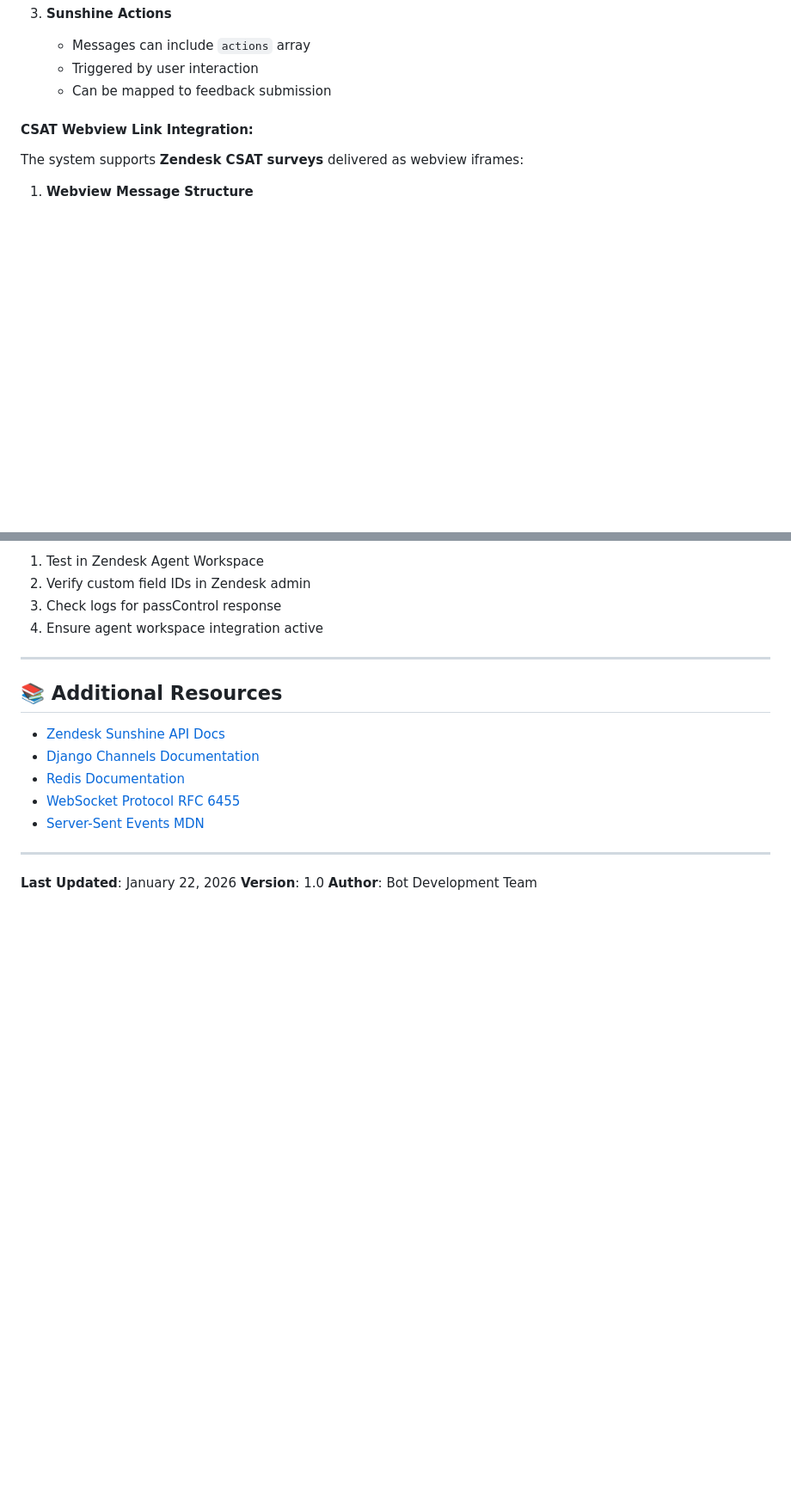
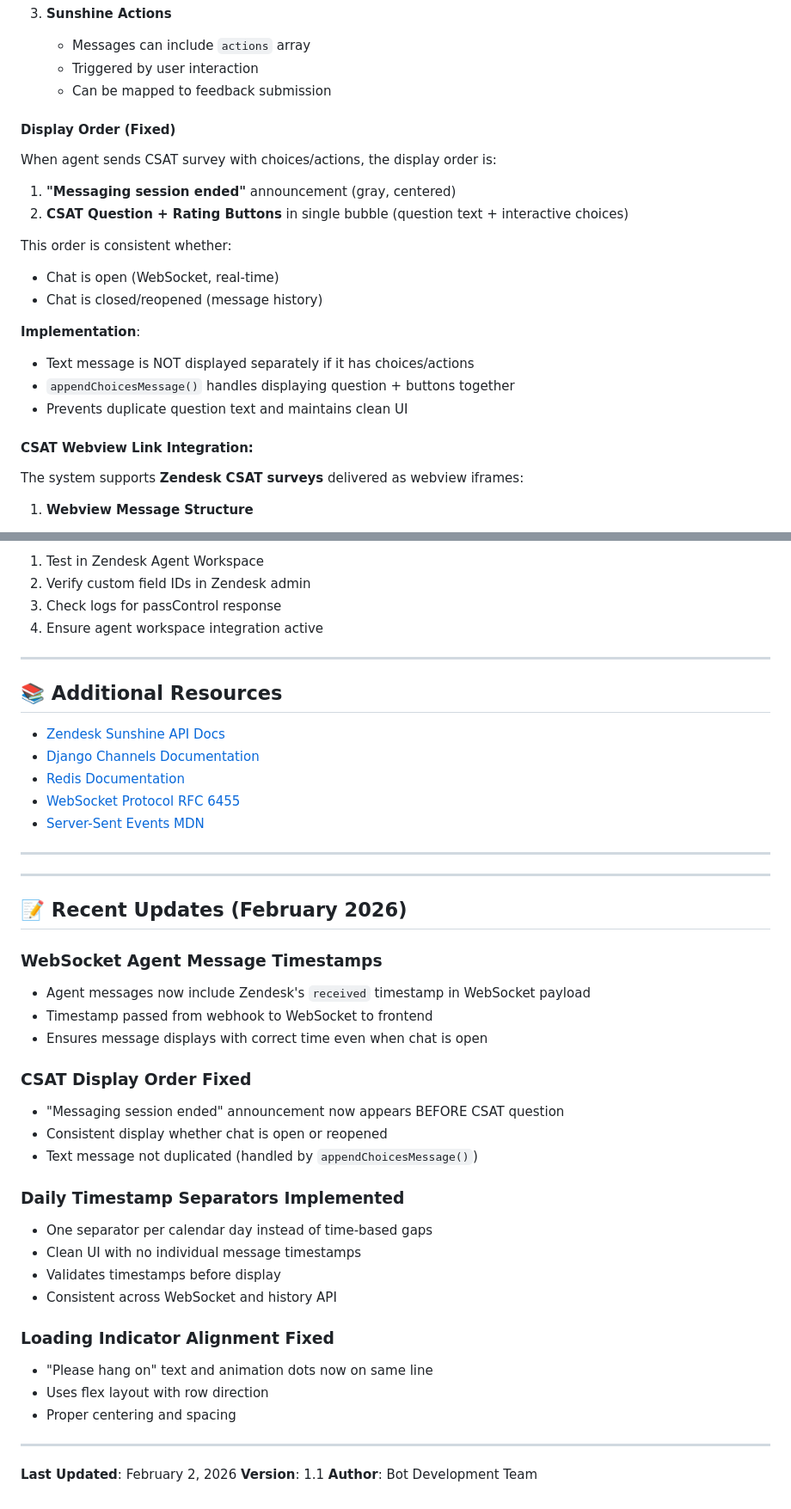
Before and after one commit to senku0-0/Bot, a Markdown page: README.md, 2 parts joined by grey strips. Shown at 86% size. Rendered like a GitHub page; blank space fills up the shorter version.

Commit message:
Update README: Document WebSocket timestamps, CSAT display order, daily separators, and Zendesk-only timestamp sourcing

```diff
--- a/README.md
+++ b/README.md
@@ -973,6 +981,20 @@ While not explicitly coded in views, the system supports CSAT through:
    - Messages can include `actions` array
    - Triggered by user interaction
    - Can be mapped to feedback submission
+
+#### Display Order (Fixed)
+When agent sends CSAT survey with choices/actions, the display order is:
+1. **"Messaging session ended"** announcement (gray, centered)
+2. **CSAT Question + Rating Buttons** in single bubble (question text + interactive choices)
+
+This order is consistent whether:
+- Chat is open (WebSocket, real-time)
+- Chat is closed/reopened (message history)
+
+**Implementation**:
+- Text message is NOT displayed separately if it has choices/actions
+- `appendChoicesMessage()` handles displaying question + buttons together
+- Prevents duplicate question text and maintains clean UI
 
 #### CSAT Webview Link Integration:
 The system supports **Zendesk CSAT surveys** delivered as webview iframes:
@@ -1774,6 +1906,33 @@ print(f"Received: {received}")
 
 ---
 
-**Last Updated**: January 22, 2026
-**Version**: 1.0
+---
+
+## 📝 Recent Updates (February 2026)
+
+### WebSocket Agent Message Timestamps
+- Agent messages now include Zendesk's `received` timestamp in WebSocket payload
+- Timestamp passed from webhook to WebSocket to frontend
+- Ensures message displays with correct time even when chat is open
+
+### CSAT Display Order Fixed
+- "Messaging session ended" announcement now appears BEFORE CSAT question
+- Consistent display whether chat is open or reopened
+- Text message not duplicated (handled by `appendChoicesMessage()`)
+
+### Daily Timestamp Separators Implemented
+- One separator per calendar day instead of time-based gaps
+- Clean UI with no individual message timestamps
+- Validates timestamps before display
+- Consistent across WebSocket and history API
+
+### Loading Indicator Alignment Fixed
+- "Please hang on" text and animation dots now on same line
+- Uses flex layout with row direction
+- Proper centering and spacing
+
+---
+
+**Last Updated**: February 2, 2026
+**Version**: 1.1
 **Author**: Bot Development Team
```
Also changed, not shown: other parts of README.md (+120 -2 lines).
